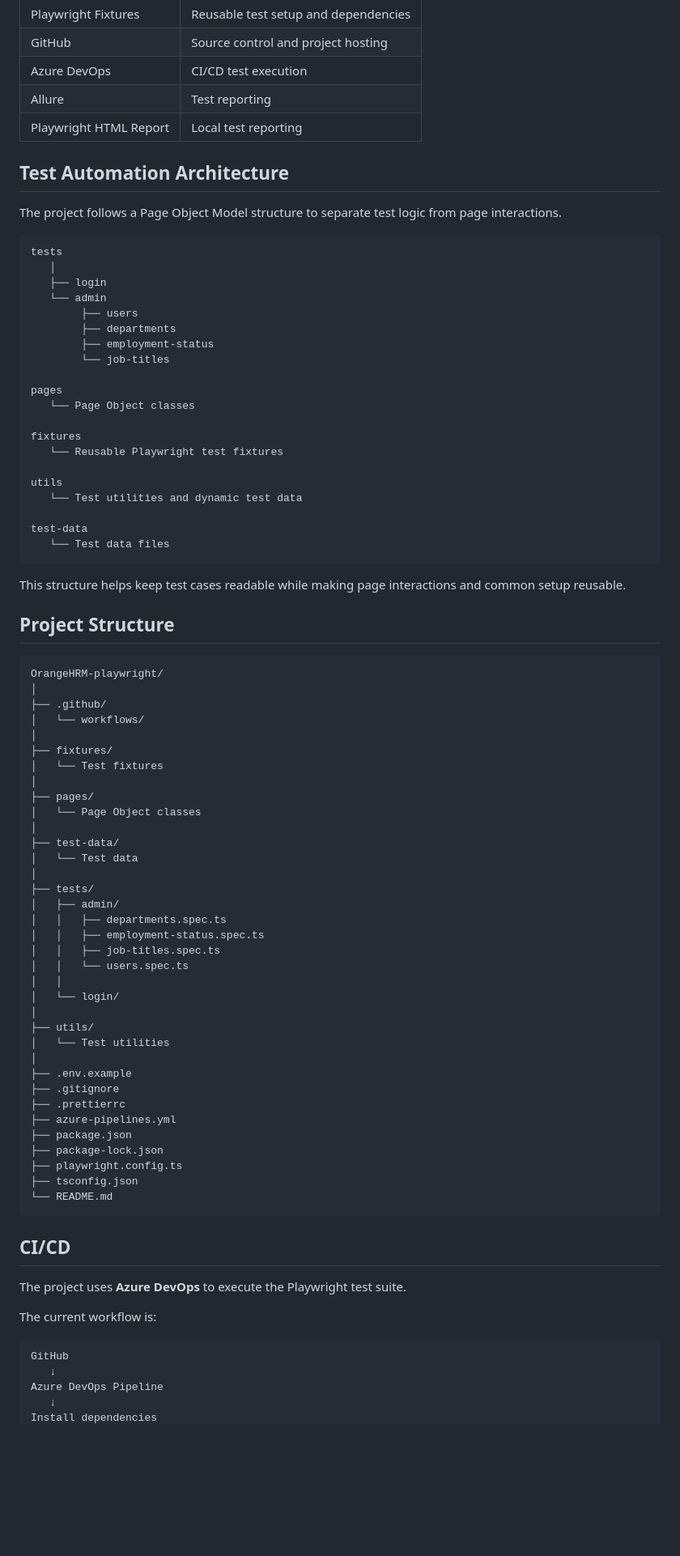
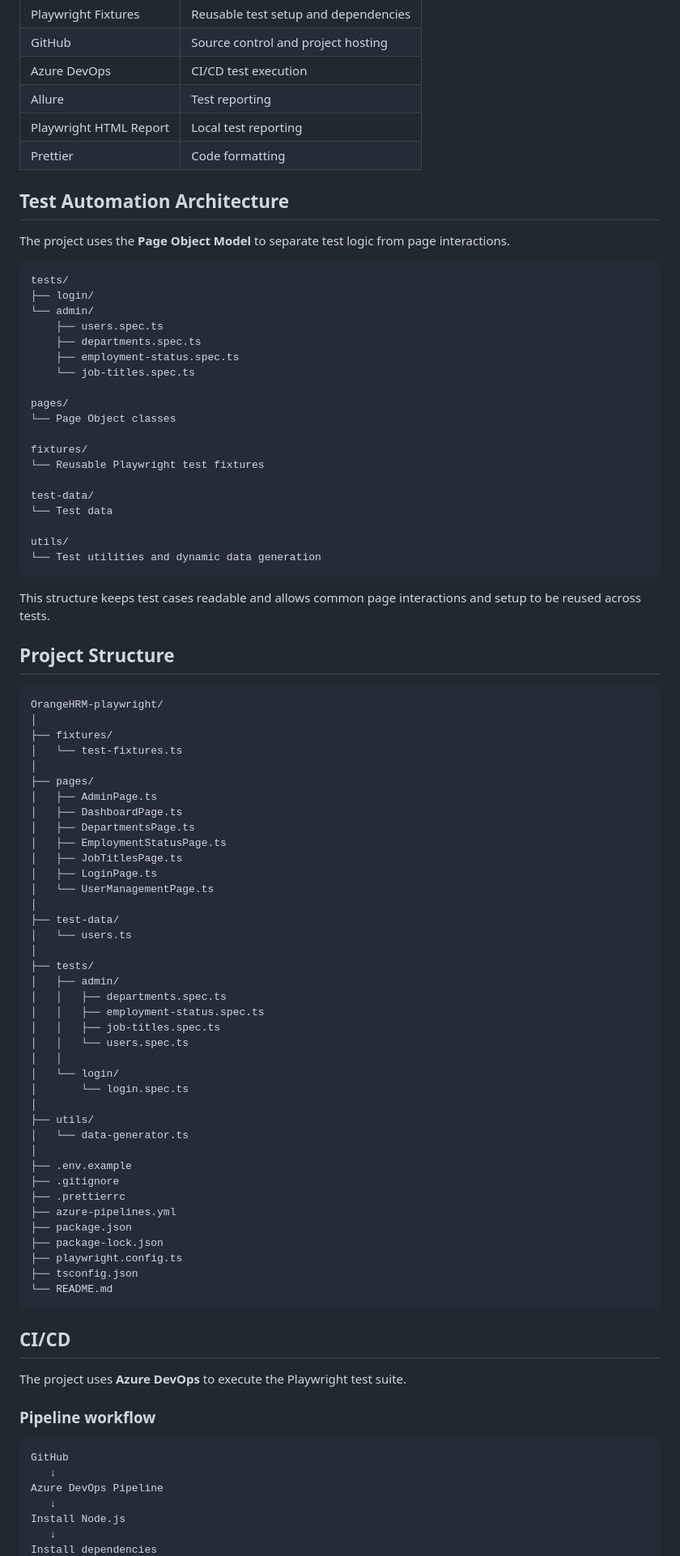
Before and after one commit to IgorZig/OrangeHRM-playwright, a Markdown page: README.md, the part around one of its changes. Shown at 81% size. Drawn GitHub-style; blank space fills up the shorter version.

````diff
--- a/README.md
+++ b/README.md
@@ -71,52 +79,55 @@ The current Playwright automation covers selected OrangeHRM functionality.
 | Azure DevOps           | CI/CD test execution                 |
 | Allure                 | Test reporting                       |
 | Playwright HTML Report | Local test reporting                 |
+| Prettier               | Code formatting                      |
 
 ## Test Automation Architecture
 
-The project follows a Page Object Model structure to separate test logic from page interactions.
+The project uses the **Page Object Model** to separate test logic from page interactions.
 
 ```text
-tests
-   │
-   ├── login
-   └── admin
-        ├── users
-        ├── departments
-        ├── employment-status
-        └── job-titles
+tests/
+├── login/
+└── admin/
+    ├── users.spec.ts
+    ├── departments.spec.ts
+    ├── employment-status.spec.ts
+    └── job-titles.spec.ts
 
-pages
-   └── Page Object classes
+pages/
+└── Page Object classes
 
-fixtures
-   └── Reusable Playwright test fixtures
+fixtures/
+└── Reusable Playwright test fixtures
 
-utils
-   └── Test utilities and dynamic test data
+test-data/
+└── Test data
 
-test-data
-   └── Test data files
+utils/
+└── Test utilities and dynamic data generation
 ```
 
-This structure helps keep test cases readable while making page interactions and common setup reusable.
+This structure keeps test cases readable and allows common page interactions and setup to be reused across tests.
 
 ## Project Structure
 
 ```text
 OrangeHRM-playwright/
 │
-├── .github/
-│   └── workflows/
-│
 ├── fixtures/
-│   └── Test fixtures
+│   └── test-fixtures.ts
 │
 ├── pages/
-│   └── Page Object classes
+│   ├── AdminPage.ts
+│   ├── DashboardPage.ts
+│   ├── DepartmentsPage.ts
+│   ├── EmploymentStatusPage.ts
+│   ├── JobTitlesPage.ts
+│   ├── LoginPage.ts
+│   └── UserManagementPage.ts
 │
 ├── test-data/
-│   └── Test data
+│   └── users.ts
 │
 ├── tests/
 │   ├── admin/
@@ -126,9 +137,10 @@ OrangeHRM-playwright/
 │   │   └── users.spec.ts
 │   │
 │   └── login/
+│       └── login.spec.ts
 │
 ├── utils/
-│   └── Test utilities
+│   └── data-generator.ts
 │
 ├── .env.example
 ├── .gitignore
@@ -145,11 +157,13 @@ OrangeHRM-playwright/
 
 The project uses **Azure DevOps** to execute the Playwright test suite.
 
-The current workflow is:
+### Pipeline workflow
 
 ```text
 GitHub
    ↓
 Azure DevOps Pipeline
    ↓
+Install Node.js
+   ↓
 Install dependencies
````
Also changed, not shown: other parts of README.md (+106 -63 lines).
